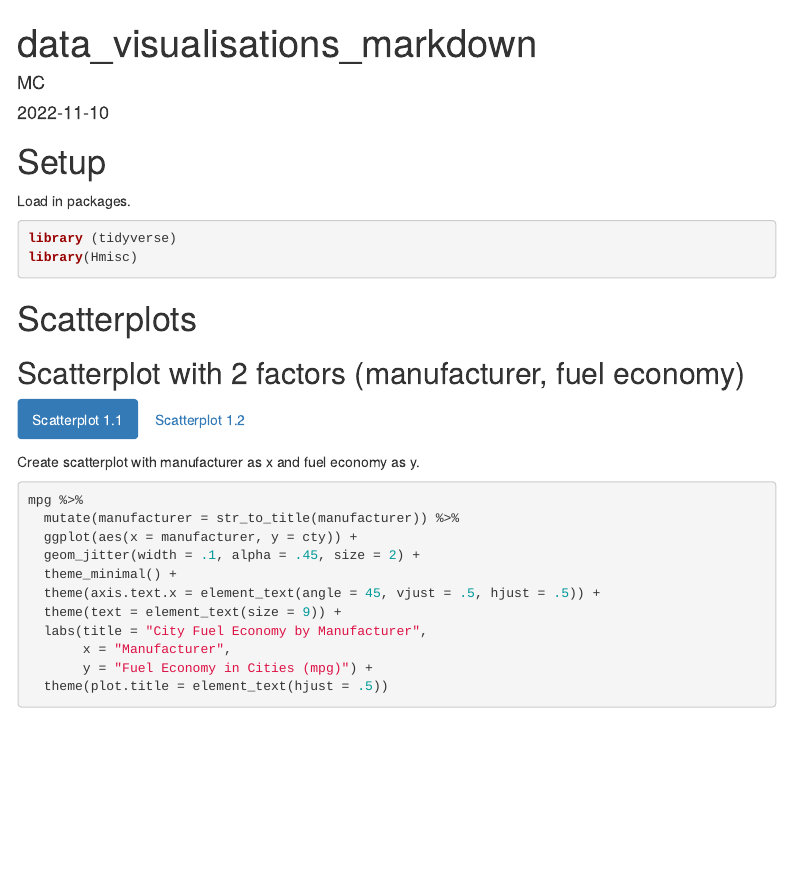
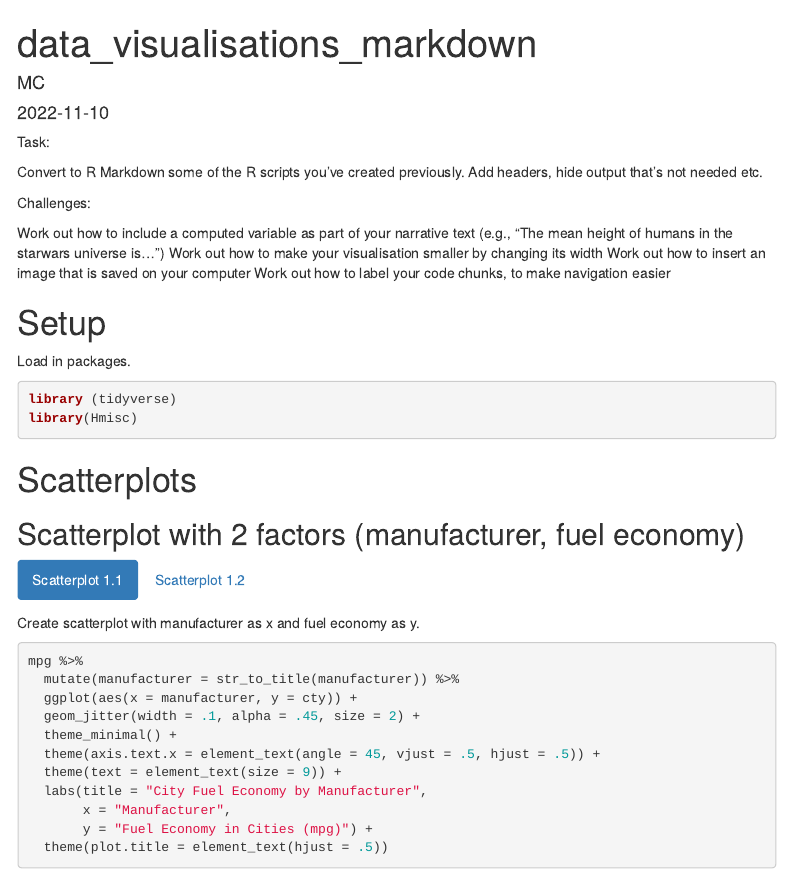
Before and after one commit to mchou2001/Advanced-Data-Skills, an R Markdown document (data_visualisations_markdown.Rmd): the page in a window 1100 px wide, from its top. Rendered offline with R 4.5, knitr and Pandoc, with nearby package versions; code that draws random numbers runs with fixed seeds of ours; menus at the side of the page are left out.

Commit message:
Update data_visualisations_markdown.Rmd

````diff
--- a/data_visualisations_markdown.Rmd
+++ b/data_visualisations_markdown.Rmd
@@ -12,6 +12,16 @@ output:
 ```{r setup, include=FALSE}
 knitr::opts_chunk$set(echo = TRUE)
 ```
+Task:
+
+Convert to R Markdown some of the R scripts you've created previously. Add headers, hide output that's not needed etc.
+
+Challenges:
+
+Work out how to include a computed variable as part of your narrative text (e.g., “The mean height of humans in the starwars universe is…”)
+Work out how to make your visualisation smaller by changing its width
+Work out how to insert an image that is saved on your computer
+Work out how to label your code chunks, to make navigation easier
 
 # Setup
 Load in packages.
````
